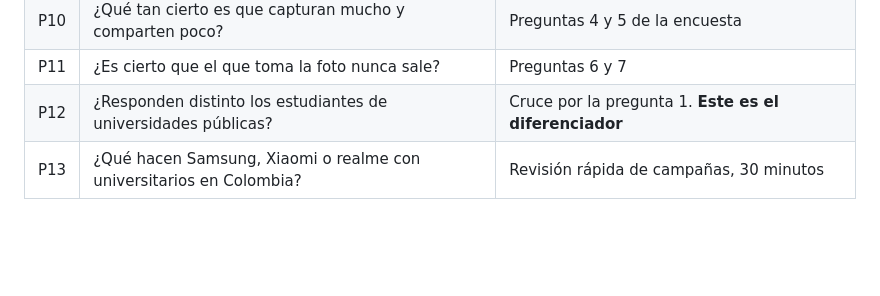
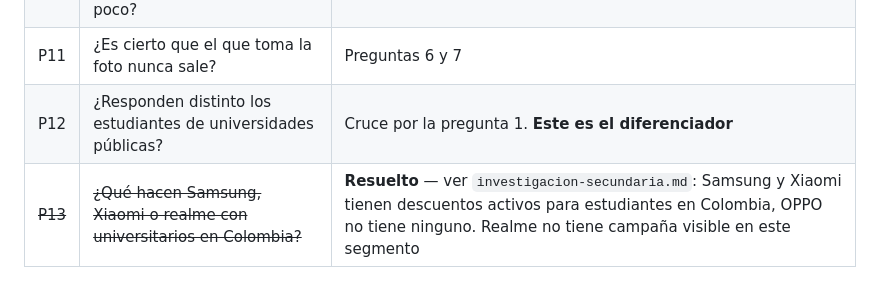
Before and after one commit to piedrahitasamu-dev/race-to-imagine-oppo, a Markdown page: 02-problema/preguntas-abiertas.md, the part around the change. Drawn GitHub-style; blank space fills up the shorter version.

```diff
--- a/02-problema/preguntas-abiertas.md
+++ b/02-problema/preguntas-abiertas.md
@@ -53,4 +53,4 @@ Si hay espacio: **¿cómo midieron las Reno Sessions y el Reno Universe Festival
 | P10 | ¿Qué tan cierto es que capturan mucho y comparten poco? | Preguntas 4 y 5 de la encuesta |
 | P11 | ¿Es cierto que el que toma la foto nunca sale? | Preguntas 6 y 7 |
 | P12 | ¿Responden distinto los estudiantes de universidades públicas? | Cruce por la pregunta 1. **Este es el diferenciador** |
-| P13 | ¿Qué hacen Samsung, Xiaomi o realme con universitarios en Colombia? | Revisión rápida de campañas, 30 minutos |
+| ~~P13~~ | ~~¿Qué hacen Samsung, Xiaomi o realme con universitarios en Colombia?~~ | **Resuelto** — ver `investigacion-secundaria.md`: Samsung y Xiaomi tienen descuentos activos para estudiantes en Colombia, OPPO no tiene ninguno. Realme no tiene campaña visible en este segmento |
```
Also changed, not shown: 02-problema/investigacion-secundaria.md (added, +38 -0 lines), 04-ideacion/objetivo-y-organizacion.md (added, +46 -0 lines).
